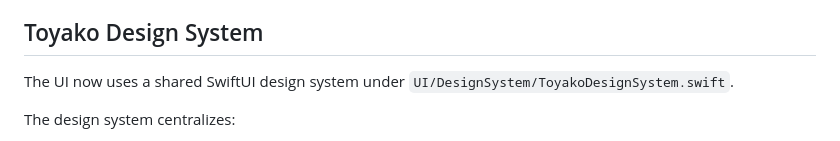
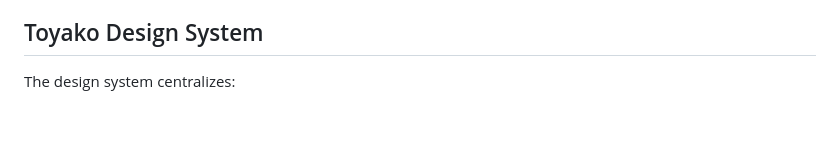
Before and after one commit to GuranshSingh1001/Toyako-Music-Player, a Markdown page: README.md, the part around the change. Drawn GitHub-style; blank space fills up the shorter version.

Commit message:
Update README to remove design system reference
Removed mention of the shared SwiftUI design system in the README.

```diff
--- a/README.md
+++ b/README.md
@@ -85,9 +85,6 @@ Toyako can optionally download artist artwork from the internet and cache it loc
 You can enable or disable automatic downloads in **Settings → Artist Artwork**. The same section includes **Remove All Downloaded Artist Artwork**. Artwork is stored in the app sandbox at `Library/Caches/ArtistArtwork`, so it does not appear in the Files app. iOS treats the Caches directory as app-managed, discardable data rather than user documents.
 
 ## Toyako Design System
-
-The UI now uses a shared SwiftUI design system under `UI/DesignSystem/ToyakoDesignSystem.swift`.
-
 The design system centralizes:
 
 - Toyako accent color and semantic surfaces
```
